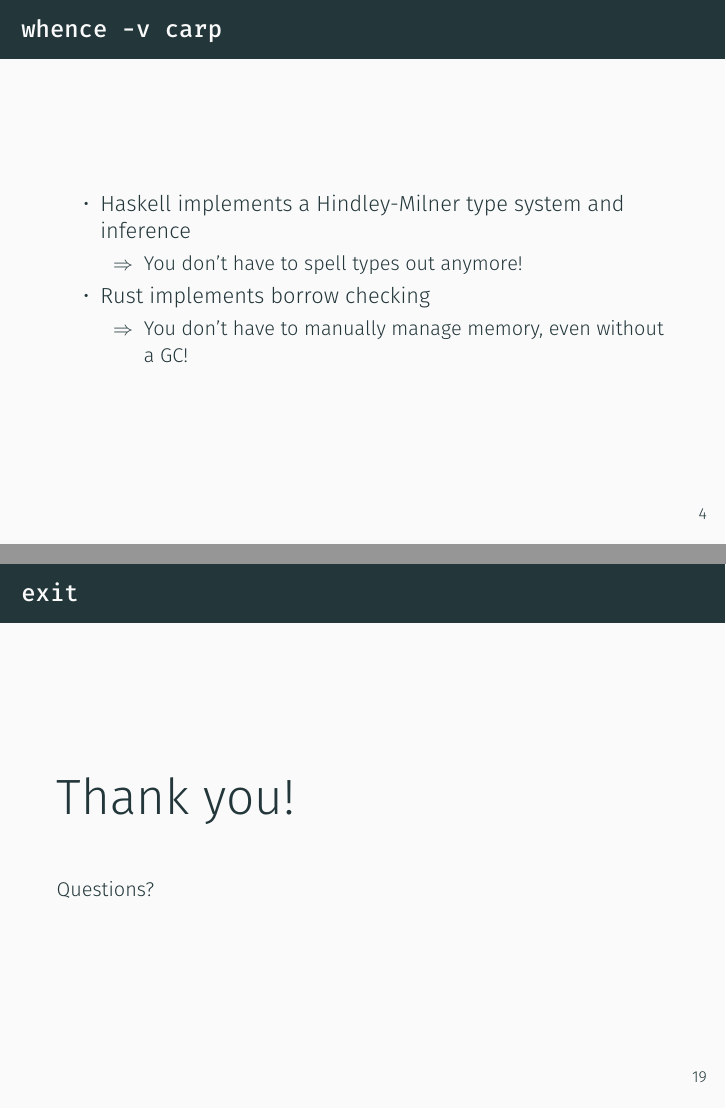
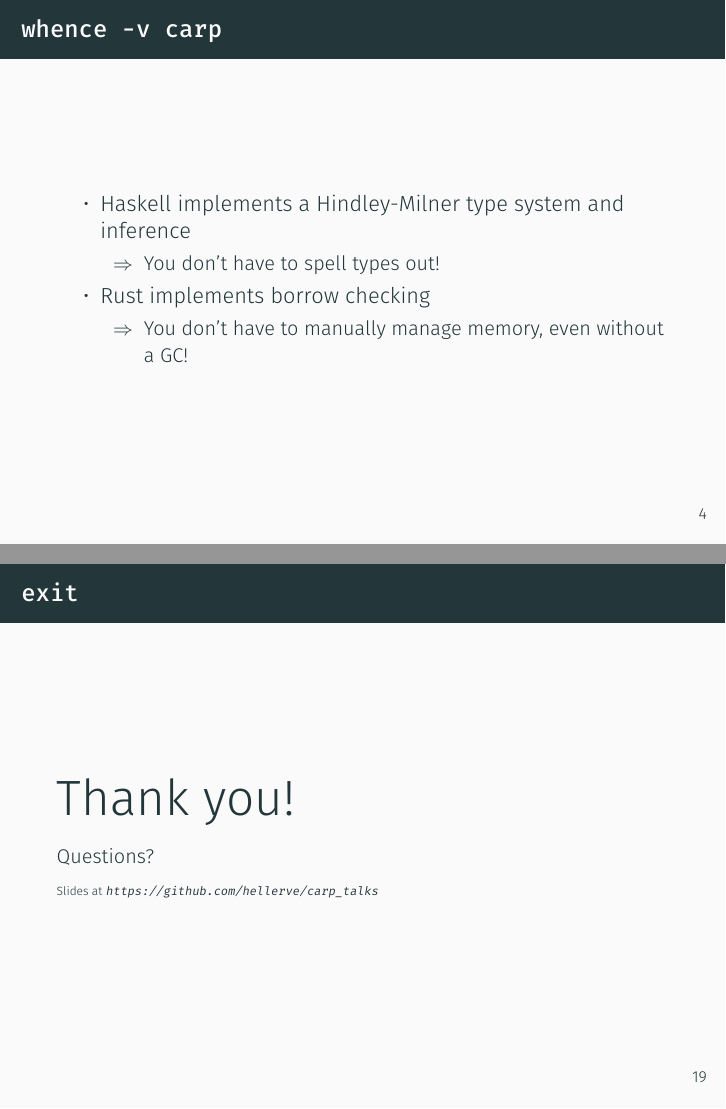
Before and after one commit to hellerve/carp-talks, LaTeX slides (clojuTRE-2018/talk.tex): pages 7 and 25 of 25, joined at a grey line. Compiled offline with XeLaTeX.

Commit message:
clojutre: final version (?)

```diff
--- a/clojuTRE-2018/talk.tex
+++ b/clojuTRE-2018/talk.tex
@@ -44,7 +44,7 @@
     \begin{itemize}
       \item Haskell implements a Hindley-Milner type system and inference
       \begin{itemize}
-        \item[$\Rightarrow$] You don’t have to spell types out anymore!
+        \item[$\Rightarrow$] You don’t have to spell types out!
       \end{itemize}
       \item Rust implements borrow checking
       \begin{itemize}
@@ -205,5 +205,8 @@ Matrix/.style = {matrix of nodes,
     \linebreak
     \linebreak
     \small Questions?
+    \linebreak
+    \linebreak
+    \tiny Slides at \texttt{https://github.com/hellerve/carp\_talks}
   \end{frame}
 \end{document}
```
Also changed, not shown: clojuTRE-2018/talk.pdf, clojuTRE-2018/talk.tex (2 more changed lines).
